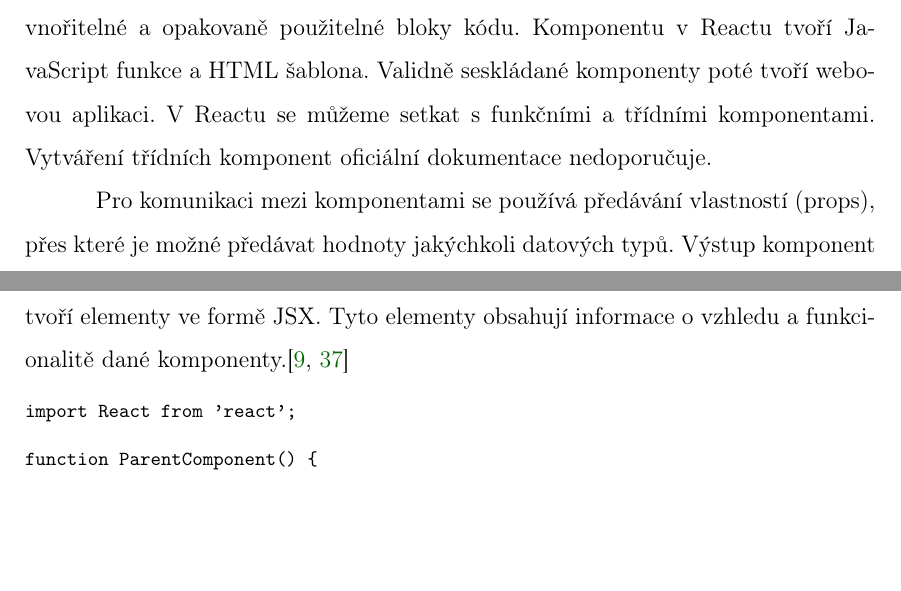
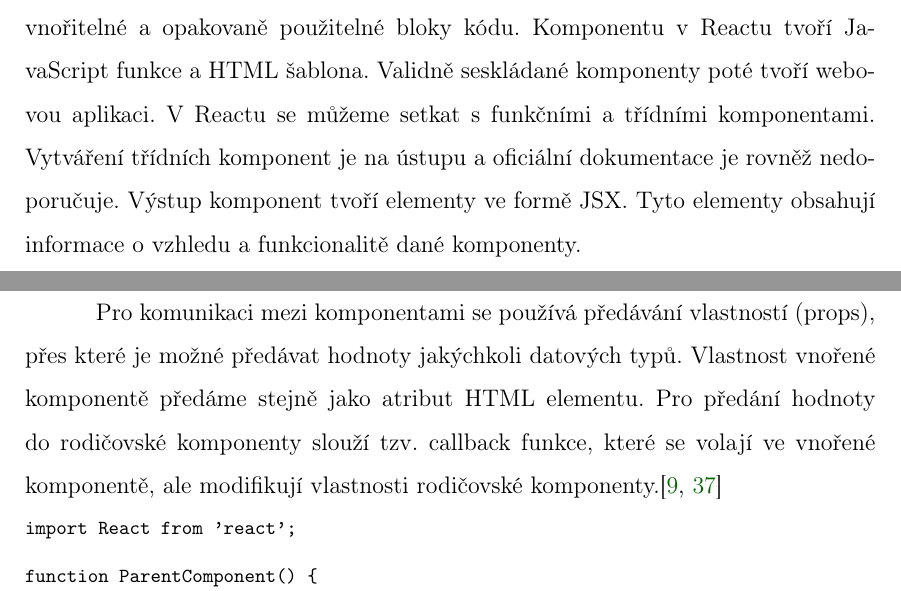
Before and after one commit to lukyncze/bachelor-thesis, a LaTeX thesis (thesis/sablona_ukazka.tex, which reads thesis/analyza_react.tex): two parts of pages 19 and 20 of 103, joined at a grey line, cut so that both start at the same text, the shorter picture padded with empty space. Compiled offline with pdfLaTeX.

Commit message:
thesis(react): refactor passing properties subsection

```diff
--- a/thesis/analyza_react.tex
+++ b/thesis/analyza_react.tex
@@ -25,12 +25,12 @@ Z těch největších jde například o Metu, Uber, Twitter a~Airbnb.\cite{react
 
 Hlavním stavebním kamenem Reactu jsou komponenty, jež představují nezávislé, vnořitelné a~opakovaně použitelné bloky kódu.
 Komponentu v Reactu tvoří JavaScript funkce a~HTML šablona. Validně seskládané komponenty poté tvoří webovou aplikaci.
-V Reactu se můžeme setkat s funkčními a~třídními komponentami. Vytváření třídních komponent oficiální dokumentace nedoporučuje.
+V Reactu se můžeme setkat s funkčními a~třídními komponentami. Vytváření třídních komponent je na ústupu a oficiální dokumentace je rovněž nedoporučuje.
+Výstup komponent tvoří elementy ve formě JSX. Tyto elementy obsahují informace o vzhledu a~funkcionalitě dané komponenty.
 
-% přidat info o předávání vlastností dolů i nahoru ve stromě
-% chybí informace o tom, že je nutné komponenty importovat
 Pro komunikaci mezi komponentami se používá předávání vlastností (props), přes které je možné předávat hodnoty jakýchkoli datových typů.
-Výstup komponent tvoří elementy ve formě JSX. Tyto elementy obsahují informace o vzhledu a~funkcionalitě dané komponenty.\cite{reactbanks,react}
+Vlastnost vnořené komponentě předáme stejně jako atribut HTML elementu.
+Pro předání hodnoty do rodičovské komponenty slouží tzv. callback funkce, které se volají ve vnořené komponentě, ale modifikují vlastnosti rodičovské komponenty.\cite{reactbanks,react}
 
 \begin{prog}
 import React from 'react';
```
Also changed, not shown: thesis/sablona_ukazka.pdf, 6 other files.
